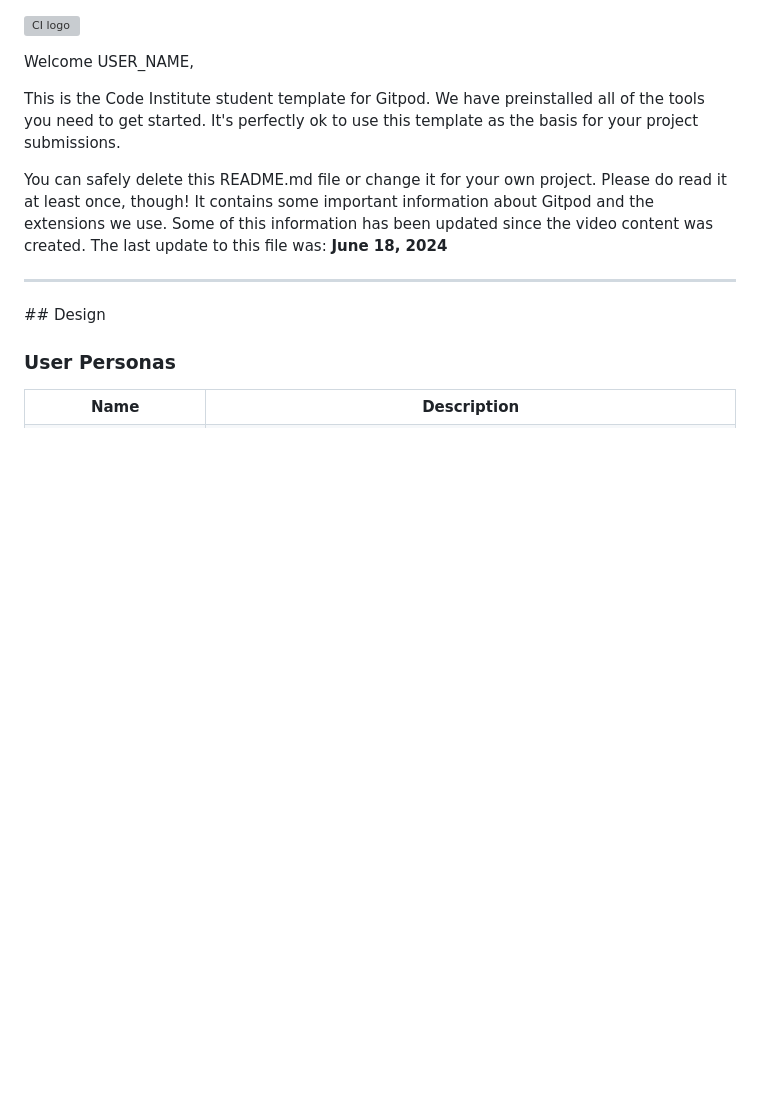
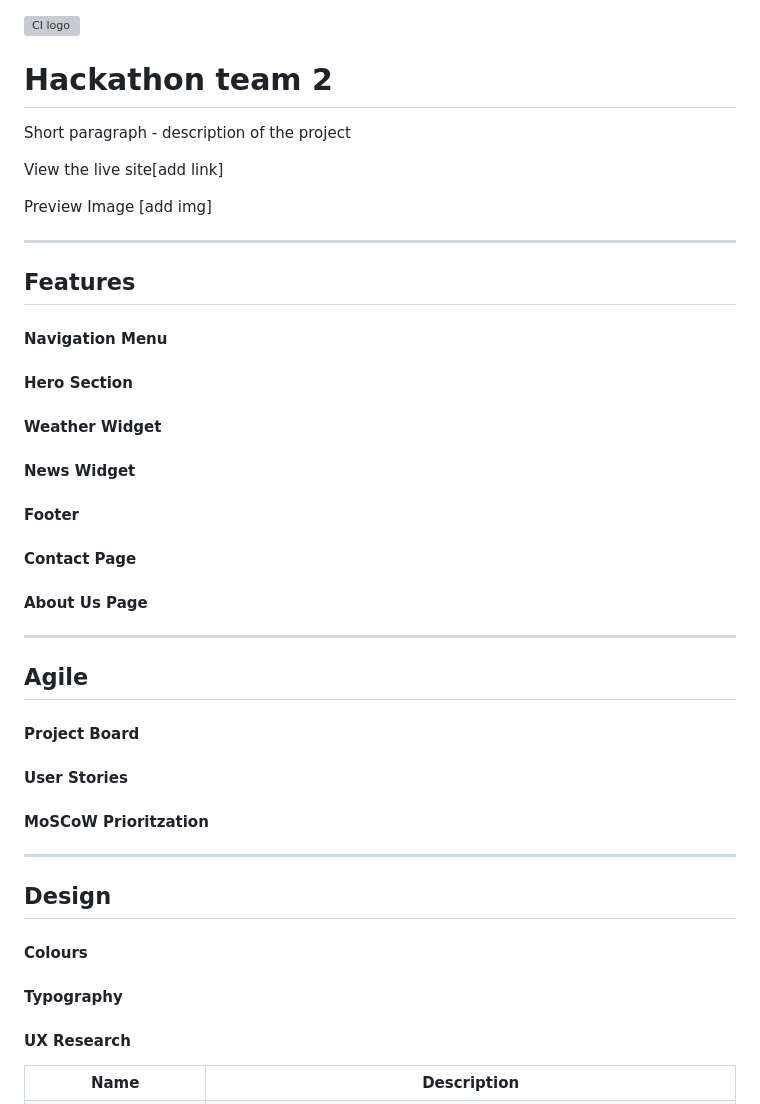
Before and after one commit to dasic002/2411-hackathon-team2, a Markdown page: README.md, the part around the change printed below. Drawn GitHub-style; blank space fills up the shorter version; grey boxes are pictures that could not be loaded.

```diff
--- a/README.md
+++ b/README.md
@@ -1,16 +1,50 @@
 ![CI logo](https://codeinstitute.s3.amazonaws.com/fullstack/ci_logo_small.png)
 
-Welcome USER_NAME,
+# Hackathon team 2
 
-This is the Code Institute student template for Gitpod. We have preinstalled all of the tools you need to get started. It's perfectly ok to use this template as the basis for your project submissions.
+Short paragraph - description of the project
 
-You can safely delete this README.md file or change it for your own project. Please do read it at least once, though! It contains some important information about Gitpod and the extensions we use. Some of this information has been updated since the video content was created. The last update to this file was: **June 18, 2024**
+View the live site[add link]
+
+Preview Image [add img]
 
 ---
 
-## Design
+## Features
 
-### User Personas
+#### Navigation Menu
+
+#### Hero Section
+
+#### Weather Widget
+
+#### News Widget
+
+#### Footer
+
+#### Contact Page
+
+#### About Us Page
+
+---
+
+## Agile
+
+#### Project Board
+
+#### User Stories
+
+#### MoSCoW Prioritzation
+
+---
+
+## Design
+
+#### Colours
+
+#### Typography
+
+#### UX Research
 
 <table>
     <tr>
```
Also changed, not shown: other parts of README.md (+19 -106 lines).
